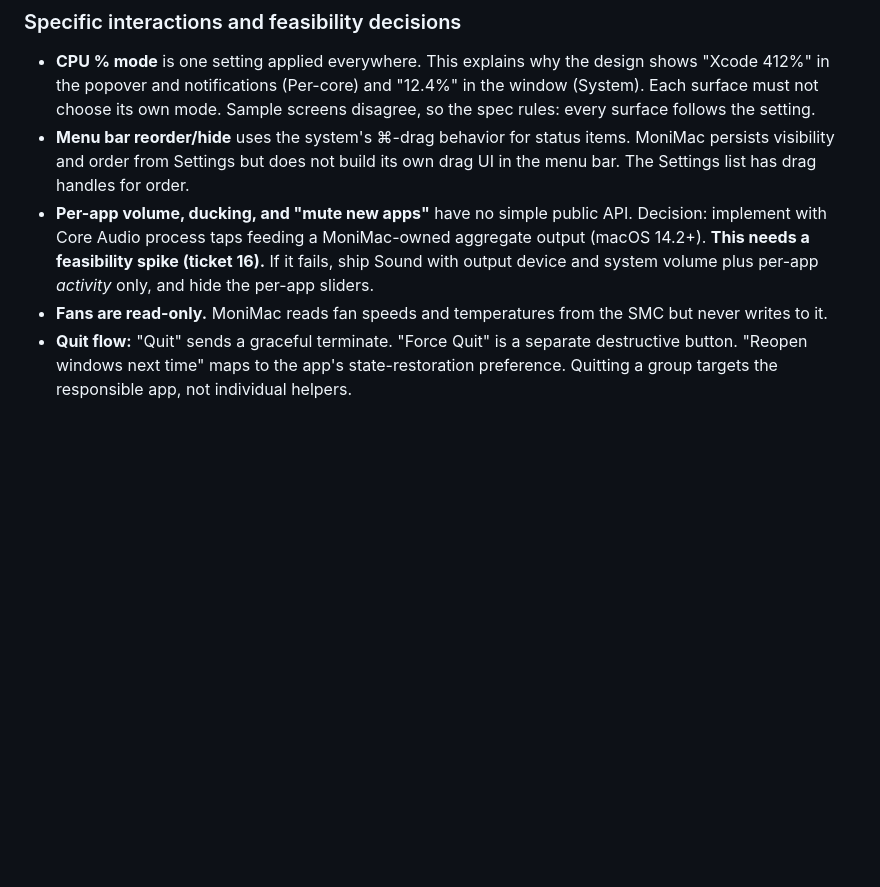
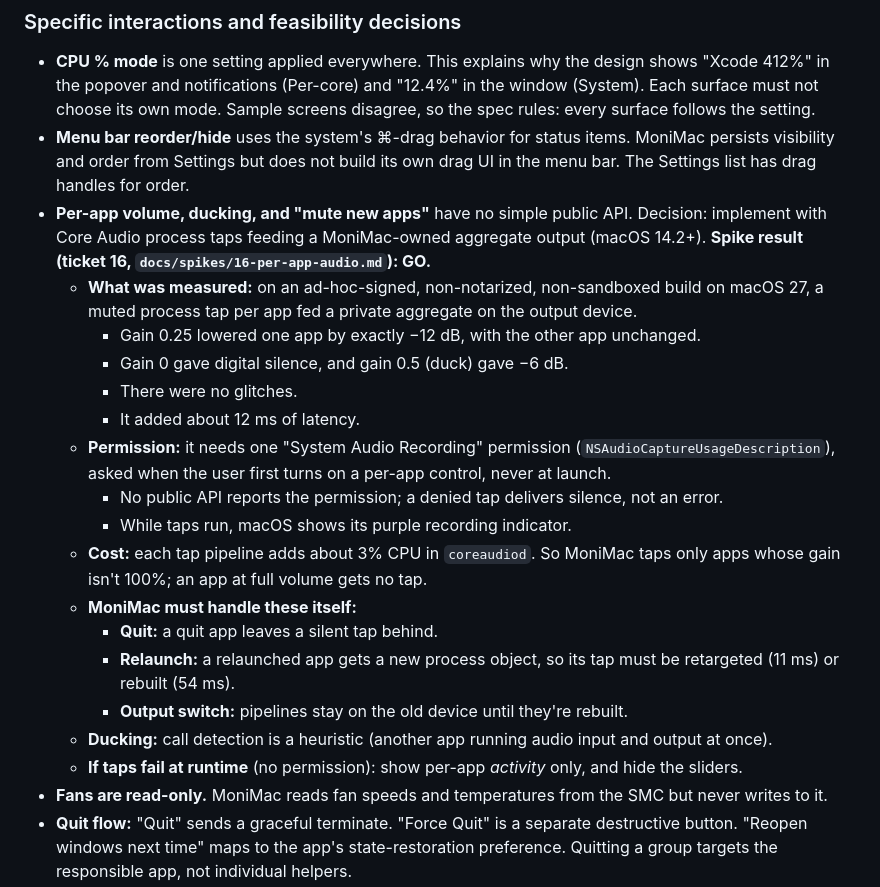
Before and after one commit to lethanhvietctt5/moni-mac, a Markdown page: docs/specs/monimac-v1.md, the part around the change. Drawn GitHub-style; blank space fills up the shorter version.

```diff
--- a/docs/specs/monimac-v1.md
+++ b/docs/specs/monimac-v1.md
@@ -282,7 +282,22 @@ As a Mac user — especially a developer — I can't easily tell why my Mac feel
 
 - **CPU % mode** is one setting applied everywhere. This explains why the design shows "Xcode 412%" in the popover and notifications (Per-core) and "12.4%" in the window (System). Each surface must not choose its own mode. Sample screens disagree, so the spec rules: every surface follows the setting.
 - **Menu bar reorder/hide** uses the system's ⌘-drag behavior for status items. MoniMac persists visibility and order from Settings but does not build its own drag UI in the menu bar. The Settings list has drag handles for order.
-- **Per-app volume, ducking, and "mute new apps"** have no simple public API. Decision: implement with Core Audio process taps feeding a MoniMac-owned aggregate output (macOS 14.2+). **This needs a feasibility spike (ticket 16).** If it fails, ship Sound with output device and system volume plus per-app *activity* only, and hide the per-app sliders.
+- **Per-app volume, ducking, and "mute new apps"** have no simple public API. Decision: implement with Core Audio process taps feeding a MoniMac-owned aggregate output (macOS 14.2+). **Spike result (ticket 16, `docs/spikes/16-per-app-audio.md`): GO.**
+  - **What was measured:** on an ad-hoc-signed, non-notarized, non-sandboxed build on macOS 27, a muted process tap per app fed a private aggregate on the output device.
+    - Gain 0.25 lowered one app by exactly −12 dB, with the other app unchanged.
+    - Gain 0 gave digital silence, and gain 0.5 (duck) gave −6 dB.
+    - There were no glitches.
+    - It added about 12 ms of latency.
+  - **Permission:** it needs one "System Audio Recording" permission (`NSAudioCaptureUsageDescription`), asked when the user first turns on a per-app control, never at launch.
+    - No public API reports the permission; a denied tap delivers silence, not an error.
+    - While taps run, macOS shows its purple recording indicator.
+  - **Cost:** each tap pipeline adds about 3% CPU in `coreaudiod`. So MoniMac taps only apps whose gain isn't 100%; an app at full volume gets no tap.
+  - **MoniMac must handle these itself:**
+    - **Quit:** a quit app leaves a silent tap behind.
+    - **Relaunch:** a relaunched app gets a new process object, so its tap must be retargeted (11 ms) or rebuilt (54 ms).
+    - **Output switch:** pipelines stay on the old device until they're rebuilt.
+  - **Ducking:** call detection is a heuristic (another app running audio input and output at once).
+  - **If taps fail at runtime** (no permission): show per-app *activity* only, and hide the sliders.
 - **Fans are read-only.** MoniMac reads fan speeds and temperatures from the SMC but never writes to it.
 - **Quit flow:** "Quit" sends a graceful terminate. "Force Quit" is a separate destructive button. "Reopen windows next time" maps to the app's state-restoration preference. Quitting a group targets the responsible app, not individual helpers.
 - **Network SSID** needs Location permission on recent macOS. Request it once from the Network tab. If denied, show the interface without the name.
```
Also changed, not shown: docs/spikes/16-per-app-audio.md (added, +246 -0 lines), 1 other file.
